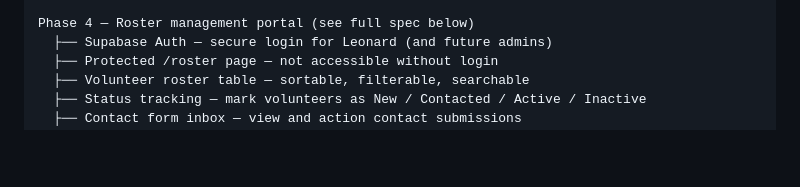
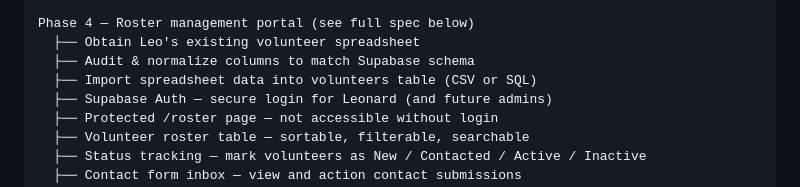
Before and after one commit to BrakTalk/dare-ministries, a Markdown page: docs/product-discovery-brainstorm.md, the part around one of its changes. Rendered like a GitHub page; blank space fills up the shorter version.

```diff
--- a/docs/product-discovery-brainstorm.md
+++ b/docs/product-discovery-brainstorm.md
@@ -199,6 +199,9 @@ Phase 3 — Polish & grow (ongoing)
   └── SEO & Open Graph tags
 
 Phase 4 — Roster management portal (see full spec below)
+  ├── Obtain Leo's existing volunteer spreadsheet
+  ├── Audit & normalize columns to match Supabase schema
+  ├── Import spreadsheet data into volunteers table (CSV or SQL)
   ├── Supabase Auth — secure login for Leonard (and future admins)
   ├── Protected /roster page — not accessible without login
   ├── Volunteer roster table — sortable, filterable, searchable
```
Also changed, not shown: other parts of docs/product-discovery-brainstorm.md (+38 -0 lines).
